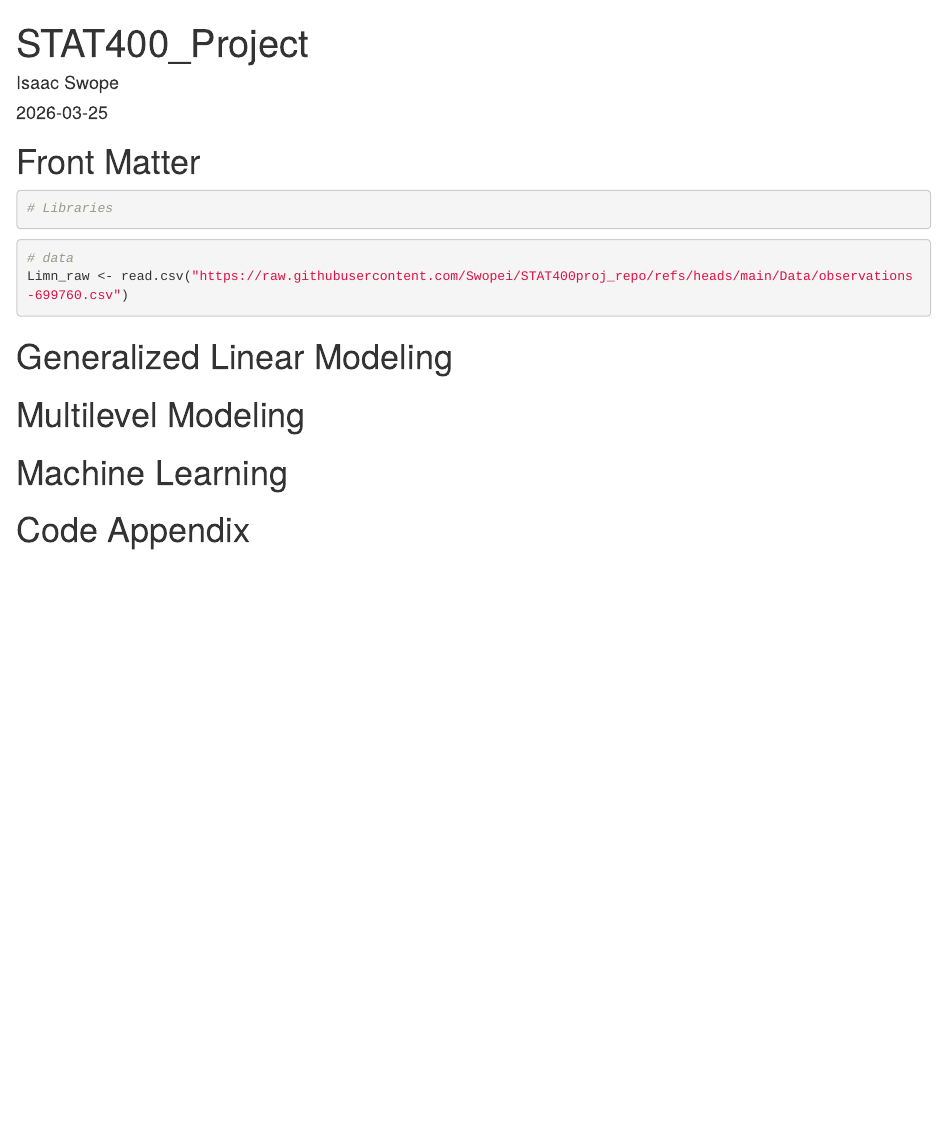
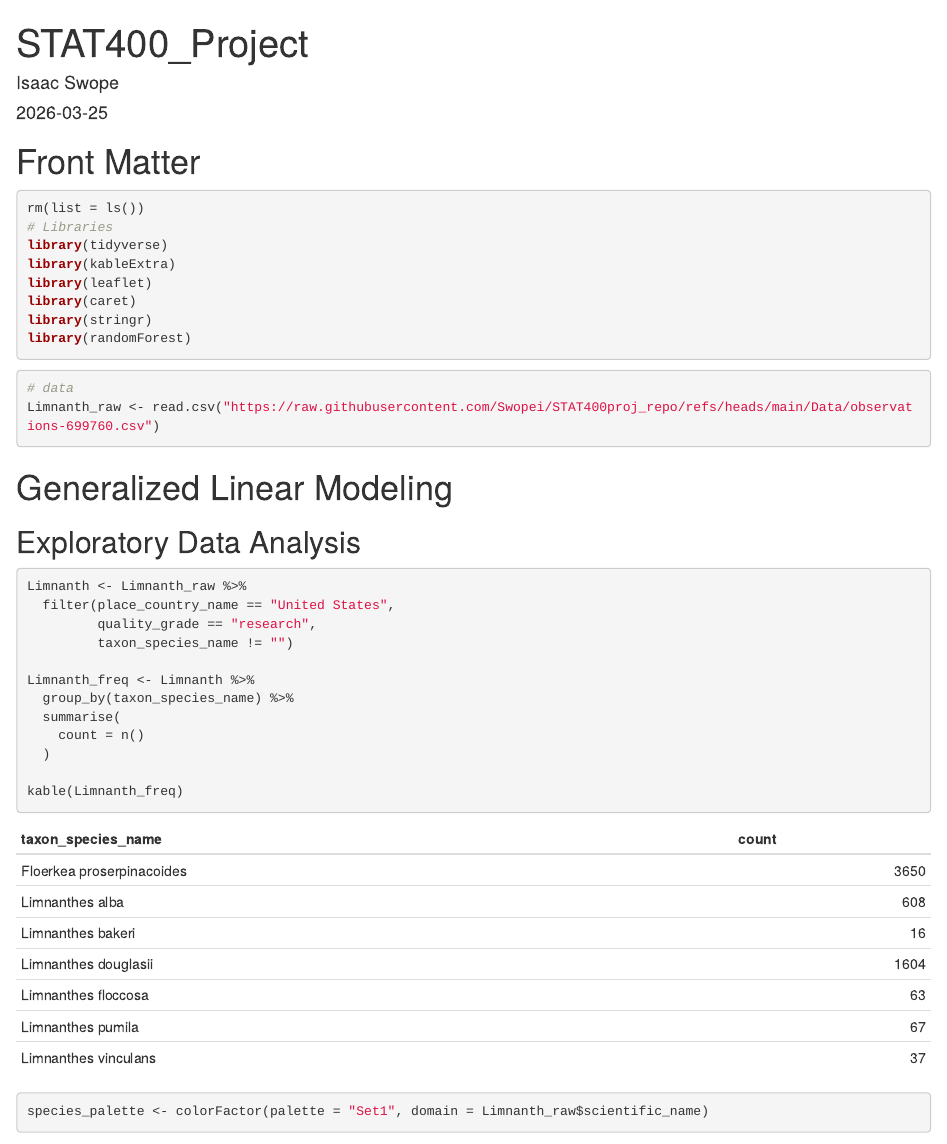
Before and after one commit to Swopei/STAT400proj_repo, an R Markdown document (STAT400_Project.Rmd): the page in a window 1100 px wide, from its top. Rendered offline with R 4.5, knitr and Pandoc, with nearby package versions; some code elsewhere in the file could not run offline.

Commit message:
adds begin eda
adds data wrangling, frequency table, and map

````diff
--- a/STAT400_Project.Rmd
+++ b/STAT400_Project.Rmd
@@ -11,13 +11,44 @@
 
 # Front Matter
 ```{r, message = FALSE}
+rm(list = ls())
 # Libraries
+library(tidyverse)
+library(kableExtra)
+library(leaflet)
+library(caret)
+library(stringr)
+library(randomForest)
 
 ```
 
 ```{r}
 # data
-Limn_raw <- read.csv("https://raw.githubusercontent.com/Swopei/STAT400proj_repo/refs/heads/main/Data/observations-699760.csv")
+Limnanth_raw <- read.csv("https://raw.githubusercontent.com/Swopei/STAT400proj_repo/refs/heads/main/Data/observations-699760.csv")
 ```
 
+
 # Generalized Linear Modeling
+
+## Exploratory Data Analysis
+
+
+
+```{r}
+Limnanth <- Limnanth_raw %>%
+  filter(place_country_name == "United States",
+         quality_grade == "research",
+         taxon_species_name != "")
+
+Limnanth_freq <- Limnanth %>%
+  group_by(taxon_species_name) %>%
+  summarise(
+    count = n()
+  )
+
+kable(Limnanth_freq)
+```
+
+
+```{r}
+species_palette <- colorFactor(palette = "Set1", domain = Limnanth_raw$scientific_name)
````
Also changed, not shown: STAT400_Project.html (added), STAT400_Project.Rmd (23 more changed lines).
